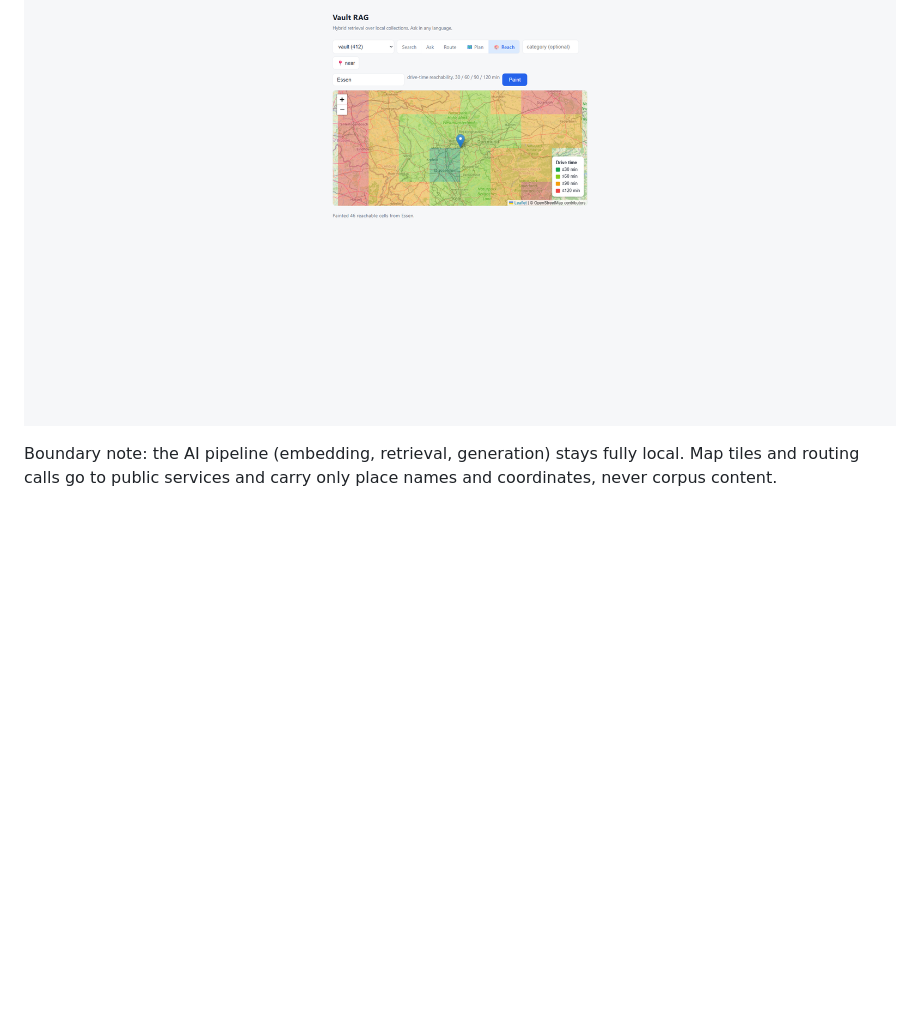
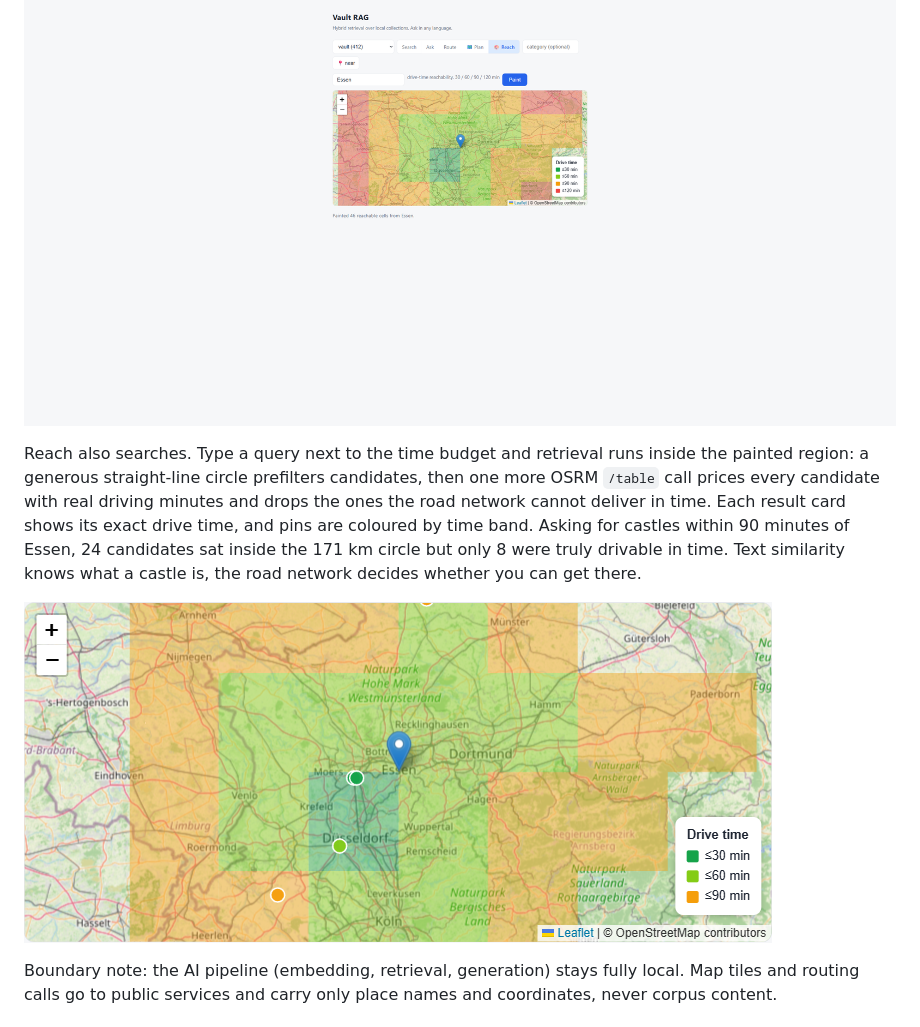
Before and after one commit to ZhaoyuWu/RAG-wikivoyage, a Markdown page: README.md, the part around the change. GitHub-like rendering; pictures changed too: assets/reach-search-essen.png (added); blank space fills up the shorter version.

```diff
--- a/README.md
+++ b/README.md
@@ -42,6 +42,10 @@ The Route mode answers "how do I get from A to B and how long does it take". Pla
 The Reach mode turns the routing backend into a picture: pick a centre (type a place or click the map) and it paints how far you can drive in 30 / 60 / 90 / 120 minutes. It samples a grid around the centre and asks OSRM for the driving time to every point in a single `/table` request, so a 14x14 grid costs one HTTP call, not 196. Each cell is coloured by its time band and sized to tile seamlessly into a continuous isochrone.
 
 ![Drive-time reachability from Essen](assets/isochrone-essen.png)
+
+Reach also searches. Type a query next to the time budget and retrieval runs inside the painted region: a generous straight-line circle prefilters candidates, then one more OSRM `/table` call prices every candidate with real driving minutes and drops the ones the road network cannot deliver in time. Each result card shows its exact drive time, and pins are coloured by time band. Asking for castles within 90 minutes of Essen, 24 candidates sat inside the 171 km circle but only 8 were truly drivable in time. Text similarity knows what a castle is, the road network decides whether you can get there.
+
+![Reach search: castles within 90 minutes of Essen](assets/reach-search-essen.png)
 
 Boundary note: the AI pipeline (embedding, retrieval, generation) stays fully local. Map tiles and routing calls go to public services and carry only place names and coordinates, never corpus content.
 
```
Also changed, not shown: 5 other files.
